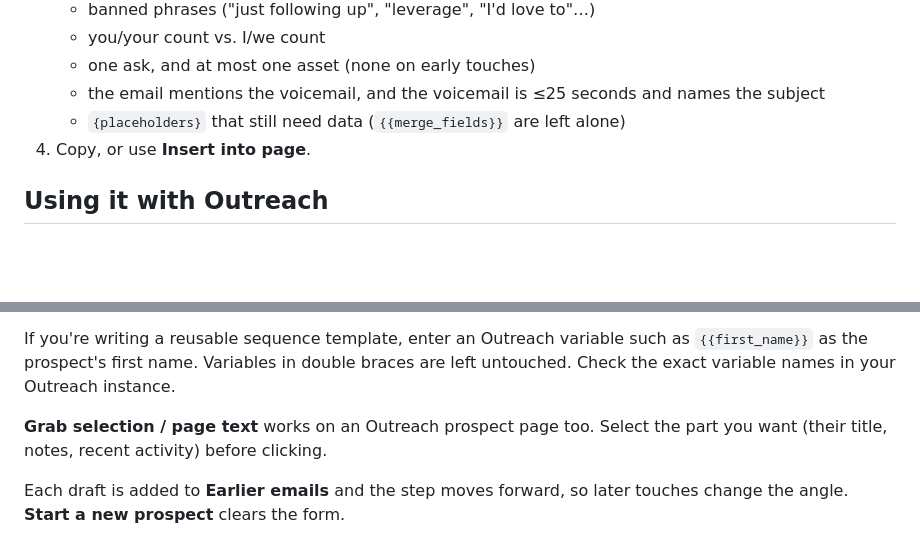
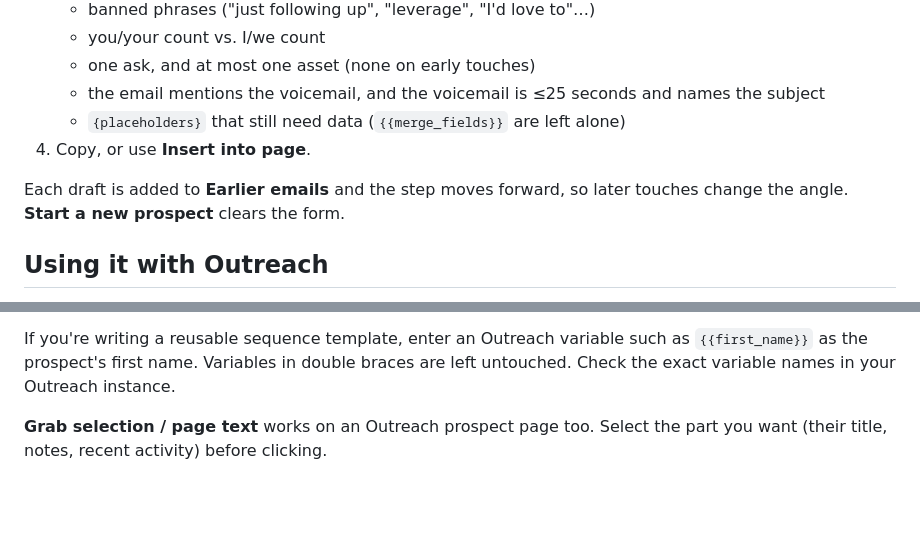
Before and after one commit to Eshapiro22/lifelogger, a Markdown page: email-writer-extension/README.md, 2 parts joined by grey strips. GitHub-like rendering; blank space fills up the shorter version.

```diff
--- a/email-writer-extension/README.md
+++ b/email-writer-extension/README.md
@@ -52,6 +52,8 @@ Each email in the plan gets the same playbook checks plus Copy and Insert button
    - `{placeholders}` that still need data (`{{merge_fields}}` are left alone)
 4. Copy, or use **Insert into page**.
 
+Each draft is added to **Earlier emails** and the step moves forward, so later touches change the angle. **Start a new prospect** clears the form.
+
 ## Using it with Outreach
 
 The extension has permission to read and write on `*.outreach.io`, so it keeps working as you move between Outreach pages.
@@ -63,5 +65,3 @@ The extension has permission to read and write on `*.outreach.io`, so it keeps w
 If you're writing a reusable sequence template, enter an Outreach variable such as `{{first_name}}` as the prospect's first name. Variables in double braces are left untouched. Check the exact variable names in your Outreach instance.
 
 **Grab selection / page text** works on an Outreach prospect page too. Select the part you want (their title, notes, recent activity) before clicking.
-
-Each draft is added to **Earlier emails** and the step moves forward, so later touches change the angle. **Start a new prospect** clears the form.
```
